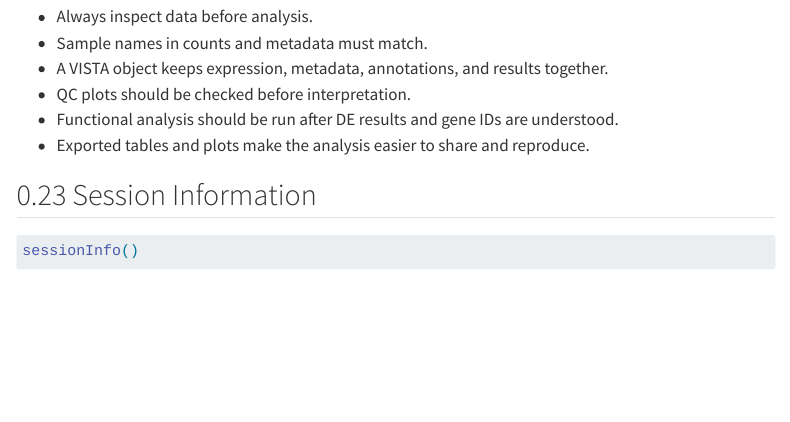
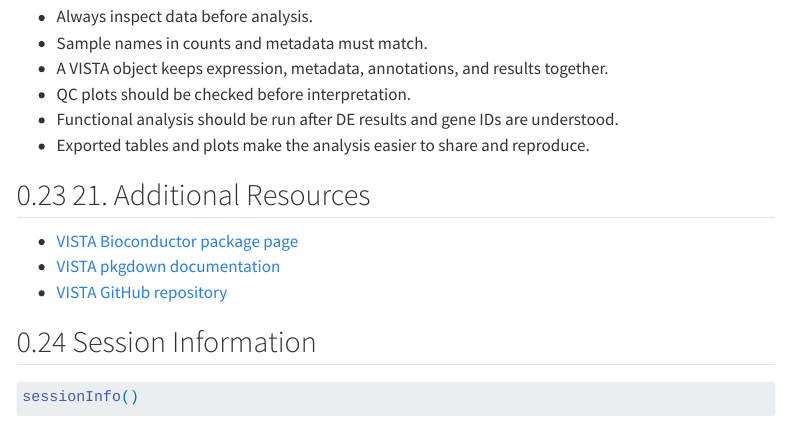
Before and after one commit to cparsania/VISTA-workshop, a Quarto document (vista_practical_workshop.qmd): the page in a window 1100 px wide, from 16170 px down. Rendered offline with R 4.5, knitr and Pandoc in place of Quarto, with nearby package versions; some code elsewhere in the file could not run offline; menus at the side of the page are left out; long lines of code are wrapped.

Commit message:
add resource

````diff
--- a/vista_practical_workshop.qmd
+++ b/vista_practical_workshop.qmd
@@ -677,6 +677,12 @@ These questions are designed for deeper thinking, troubleshooting, and extending
 - Functional analysis should be run after DE results and gene IDs are understood.
 - Exported tables and plots make the analysis easier to share and reproduce.
 
+## 21. Additional Resources
+
+- [VISTA Bioconductor package page](https://www.bioconductor.org/packages//release/bioc/html/VISTA.html)
+- [VISTA pkgdown documentation](https://cparsania.github.io/VISTA/)
+- [VISTA GitHub repository](https://github.com/cparsania/VISTA/)
+
 ## Session Information
 
 ```{r session-info}
````
Also changed, not shown: docs/search.json, 4 other files.
